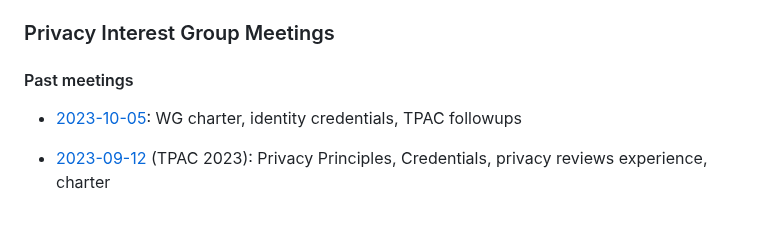
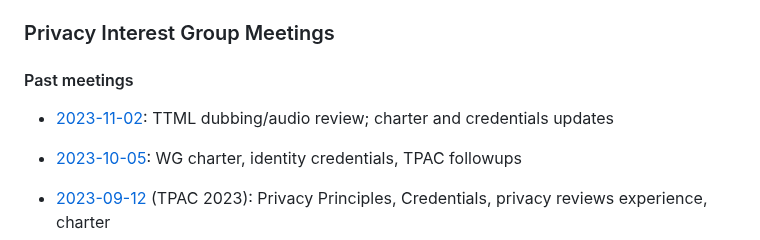
Before and after one commit to w3c/ping, a Markdown page: meetings.md, the part around the change. Drawn GitHub-style; blank space fills up the shorter version.

Commit message:
minutes 2 November 2023

```diff
--- a/meetings.md
+++ b/meetings.md
@@ -6,6 +6,7 @@ layout: home
 
 #### Past meetings
 
+* [2023-11-02](summaries/PING-minutes-20231102): TTML dubbing/audio review; charter and credentials updates
 * [2023-10-05](summaries/PING-minutes-20231005): WG charter, identity credentials, TPAC followups
 * [2023-09-12](summaries/PING-minutes-20230912) (TPAC 2023): Privacy Principles, Credentials, privacy reviews experience, charter
 * [2023-09-07](summaries/PING-minutes-20230907): Automotive and consent handling, TPAC planning, charters (PrivacyWG charter, and charter templates)
```
Also changed, not shown: summaries/PING-minutes-20231102.md (added, +112 -0 lines).
